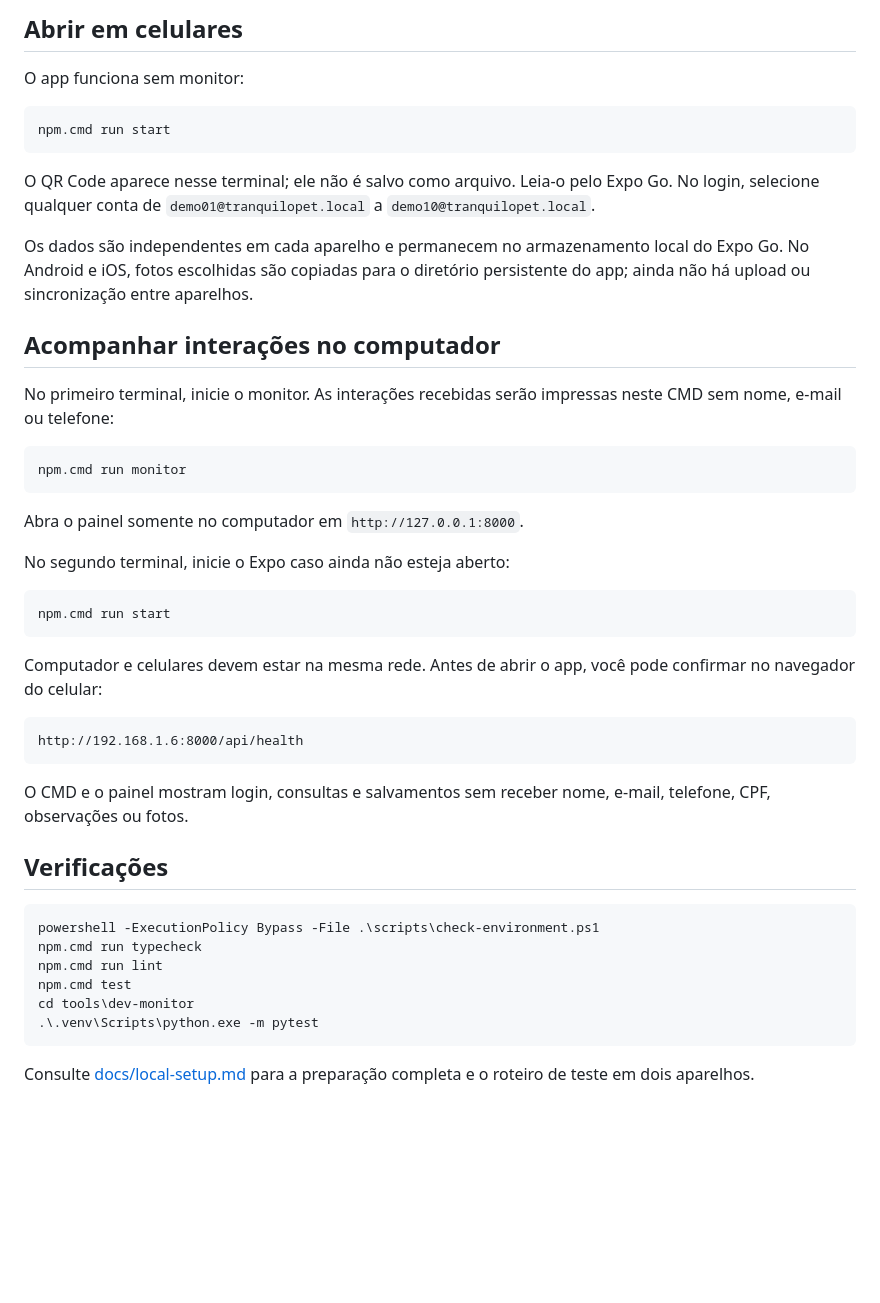
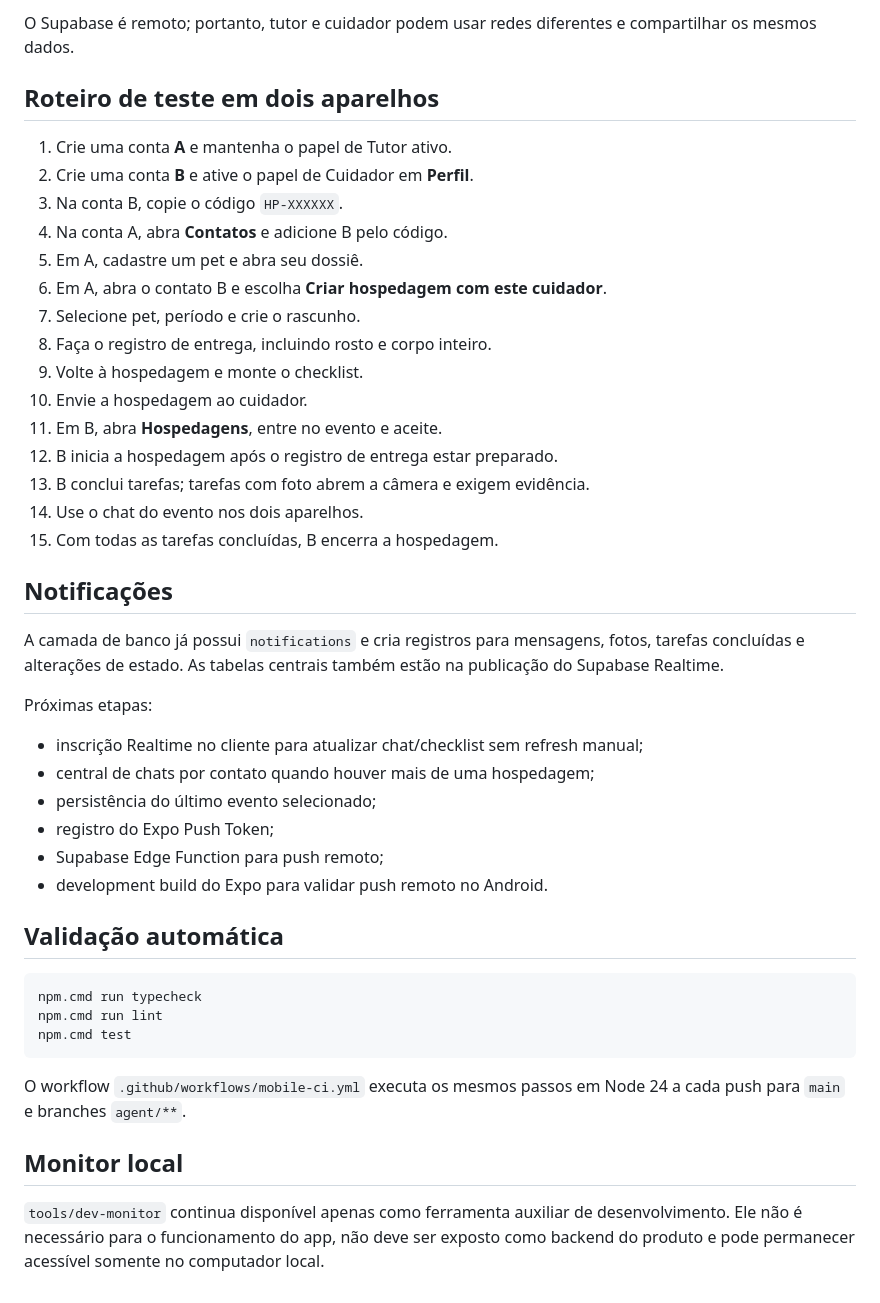
Before and after one commit to vibosui/TranquiloPet, a Markdown page: README.md, the part around one of its changes. Drawn GitHub-style; blank space fills up the shorter version.

````diff
--- a/README.md
+++ b/README.md
@@ -52,49 +149,47 @@ Copie `apps/mobile/.env.example` para `apps/mobile/.env.local` e troque `IP_DO_C
 
-## Abrir em celulares
+O Supabase é remoto; portanto, tutor e cuidador podem usar redes diferentes e compartilhar os mesmos dados.
 
-O app funciona sem monitor:
+## Roteiro de teste em dois aparelhos
+
+1. Crie uma conta **A** e mantenha o papel de Tutor ativo.
+2. Crie uma conta **B** e ative o papel de Cuidador em **Perfil**.
+3. Na conta B, copie o código `HP-XXXXXX`.
+4. Na conta A, abra **Contatos** e adicione B pelo código.
+5. Em A, cadastre um pet e abra seu dossiê.
+6. Em A, abra o contato B e escolha **Criar hospedagem com este cuidador**.
+7. Selecione pet, período e crie o rascunho.
+8. Faça o registro de entrega, incluindo rosto e corpo inteiro.
+9. Volte à hospedagem e monte o checklist.
+10. Envie a hospedagem ao cuidador.
+11. Em B, abra **Hospedagens**, entre no evento e aceite.
+12. B inicia a hospedagem após o registro de entrega estar preparado.
+13. B conclui tarefas; tarefas com foto abrem a câmera e exigem evidência.
+14. Use o chat do evento nos dois aparelhos.
+15. Com todas as tarefas concluídas, B encerra a hospedagem.
+
+## Notificações
+
+A camada de banco já possui `notifications` e cria registros para mensagens, fotos, tarefas concluídas e alterações de estado. As tabelas centrais também estão na publicação do Supabase Realtime.
+
+Próximas etapas:
+
+- inscrição Realtime no cliente para atualizar chat/checklist sem refresh manual;
+- central de chats por contato quando houver mais de uma hospedagem;
+- persistência do último evento selecionado;
+- registro do Expo Push Token;
+- Supabase Edge Function para push remoto;
+- development build do Expo para validar push remoto no Android.
+
+## Validação automática
 
 ```powershell
-npm.cmd run start
-```
-
-O QR Code aparece nesse terminal; ele não é salvo como arquivo. Leia-o pelo Expo Go. No login, selecione qualquer conta de `demo01@tranquilopet.local` a `demo10@tranquilopet.local`.
-
-Os dados são independentes em cada aparelho e permanecem no armazenamento local do Expo Go. No Android e iOS, fotos escolhidas são copiadas para o diretório persistente do app; ainda não há upload ou sincronização entre aparelhos.
-
-## Acompanhar interações no computador
-
-No primeiro terminal, inicie o monitor. As interações recebidas serão impressas neste CMD sem nome, e-mail ou telefone:
-
-```powershell
-npm.cmd run monitor
-```
-
-Abra o painel somente no computador em `http://127.0.0.1:8000`.
-
-No segundo terminal, inicie o Expo caso ainda não esteja aberto:
-
-```powershell
-npm.cmd run start
-```
-
-Computador e celulares devem estar na mesma rede. Antes de abrir o app, você pode confirmar no navegador do celular:
-
-```text
-http://192.168.1.6:8000/api/health
-```
-
-O CMD e o painel mostram login, consultas e salvamentos sem receber nome, e-mail, telefone, CPF, observações ou fotos.
-
-## Verificações
-
-```powershell
-powershell -ExecutionPolicy Bypass -File .\scripts\check-environment.ps1
 npm.cmd run typecheck
 npm.cmd run lint
 npm.cmd test
-cd tools\dev-monitor
-.\.venv\Scripts\python.exe -m pytest
 ```
 
-Consulte [docs/local-setup.md](docs/local-setup.md) para a preparação completa e o roteiro de teste em dois aparelhos.
+O workflow `.github/workflows/mobile-ci.yml` executa os mesmos passos em Node 24 a cada push para `main` e branches `agent/**`.
+
+## Monitor local
+
+`tools/dev-monitor` continua disponível apenas como ferramenta auxiliar de desenvolvimento. Ele não é necessário para o funcionamento do app, não deve ser exposto como backend do produto e pode permanecer acessível somente no computador local.
````
Also changed, not shown: other parts of README.md (+127 -30 lines).
